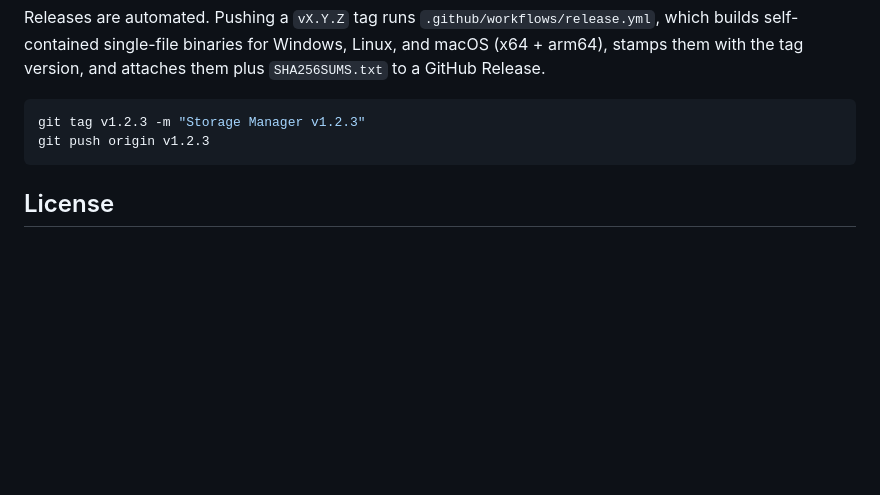
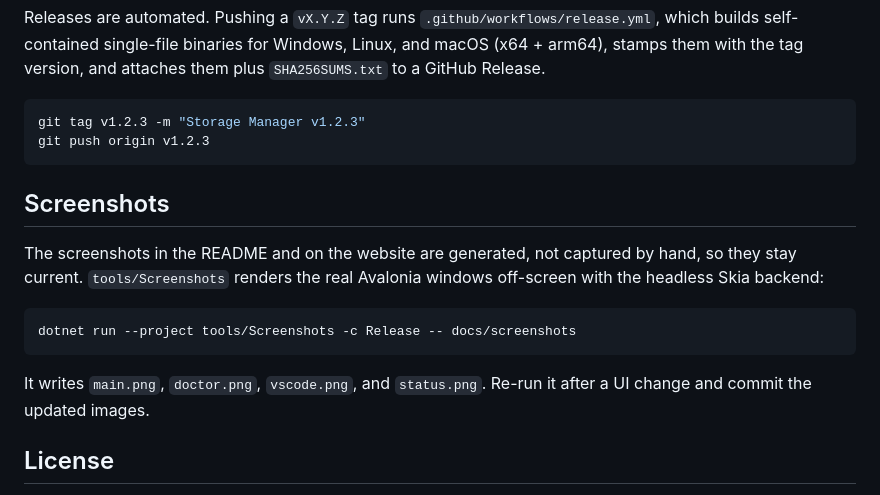
Before and after one commit to rob-c/StorageManager, a Markdown page: CONTRIBUTING.md, the part around the change. Drawn GitHub-style; blank space fills up the shorter version.

````diff
--- a/CONTRIBUTING.md
+++ b/CONTRIBUTING.md
@@ -68,6 +68,19 @@ git tag v1.2.3 -m "Storage Manager v1.2.3"
 git push origin v1.2.3
 ```
 
+## Screenshots
+
+The screenshots in the README and on the website are generated, not captured by
+hand, so they stay current. `tools/Screenshots` renders the real Avalonia
+windows off-screen with the headless Skia backend:
+
+```bash
+dotnet run --project tools/Screenshots -c Release -- docs/screenshots
+```
+
+It writes `main.png`, `doctor.png`, `vscode.png`, and `status.png`. Re-run it
+after a UI change and commit the updated images.
+
 ## License
 
 Storage Manager is licensed under **GPL-3.0**. By contributing, you agree that
````
Also changed, not shown: README.md (+12 -0 lines), docs/screenshots/doctor.png (added), docs/screenshots/main.png (added), docs/screenshots/status.png (added), docs/screenshots/vscode.png (added), 4 other files.
